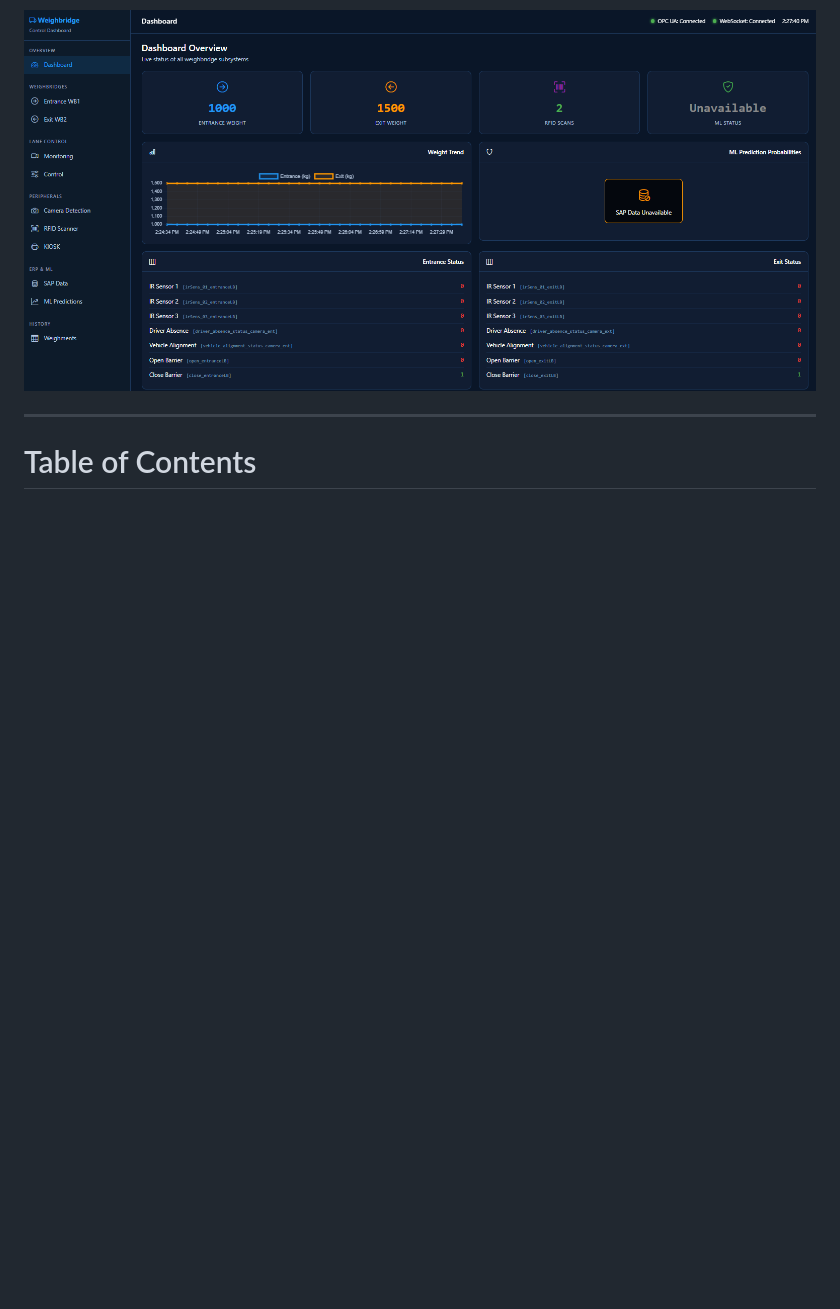
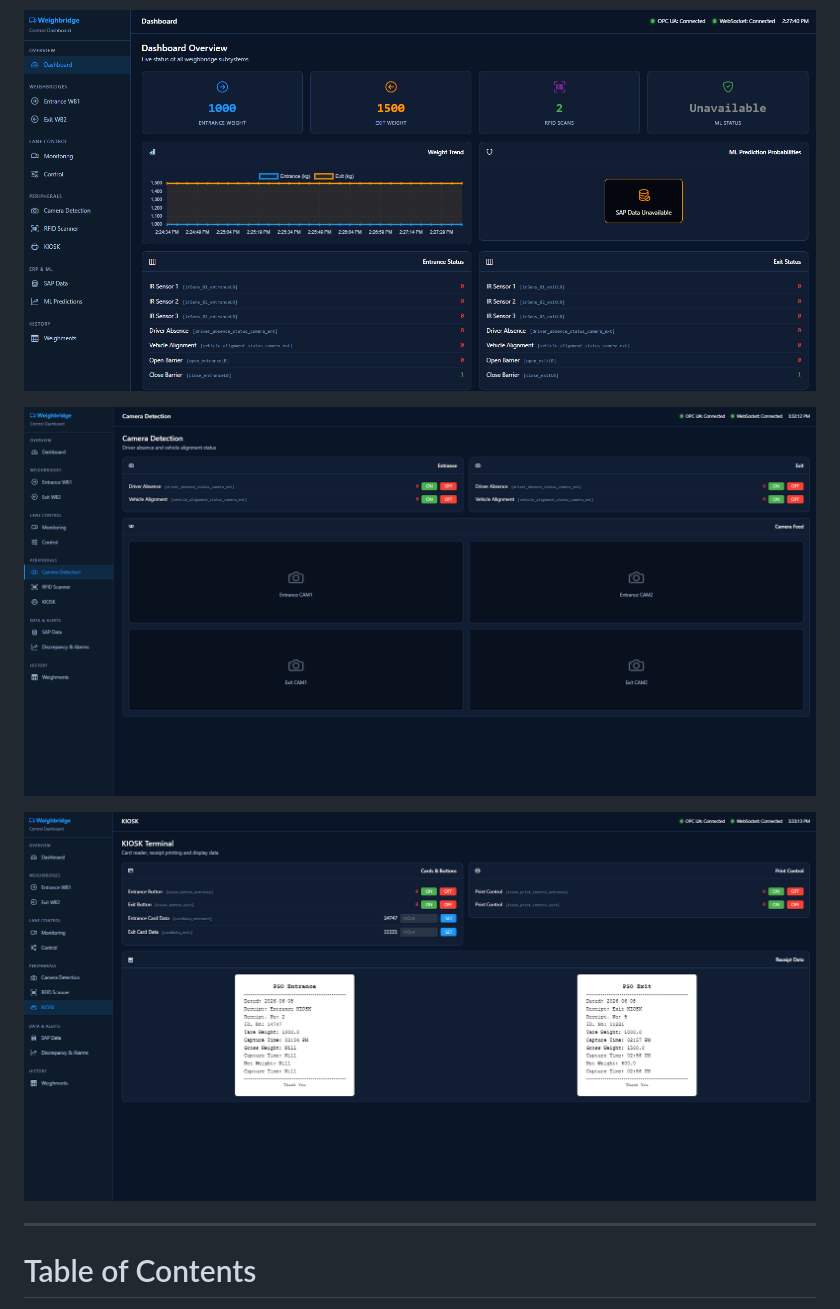
Before and after one commit to hsm-0510/routine_manager, a Markdown page: README.md, the part around the change. Drawn GitHub-style; pictures changed too: image/README/1780914776710.png (added), image/README/1780914821241.png (added); blank space fills up the shorter version.

Commit message:
readmeUpdates

```diff
--- a/README.md
+++ b/README.md
@@ -5,6 +5,10 @@
 Routine Manager is a modular industrial automation framework designed to manage and coordinate the complete workflow of a smart weighbridge installation. The system integrates industrial weighing equipment, OPC UA infrastructure, TCP-connected field devices, SAP transaction data, RFID systems, kiosk operations, and machine-learning based anomaly detection into a single orchestrated platform. A real-time Smart Dashboard provides browser-based visualization and control for all subsystems.
 
 ![1780651768000](image/README/1780651768000.png)
+
+![1780914776710](image/README/1780914776710.png)
+
+![1780914821241](image/README/1780914821241.png)
 
 ---
 
```
